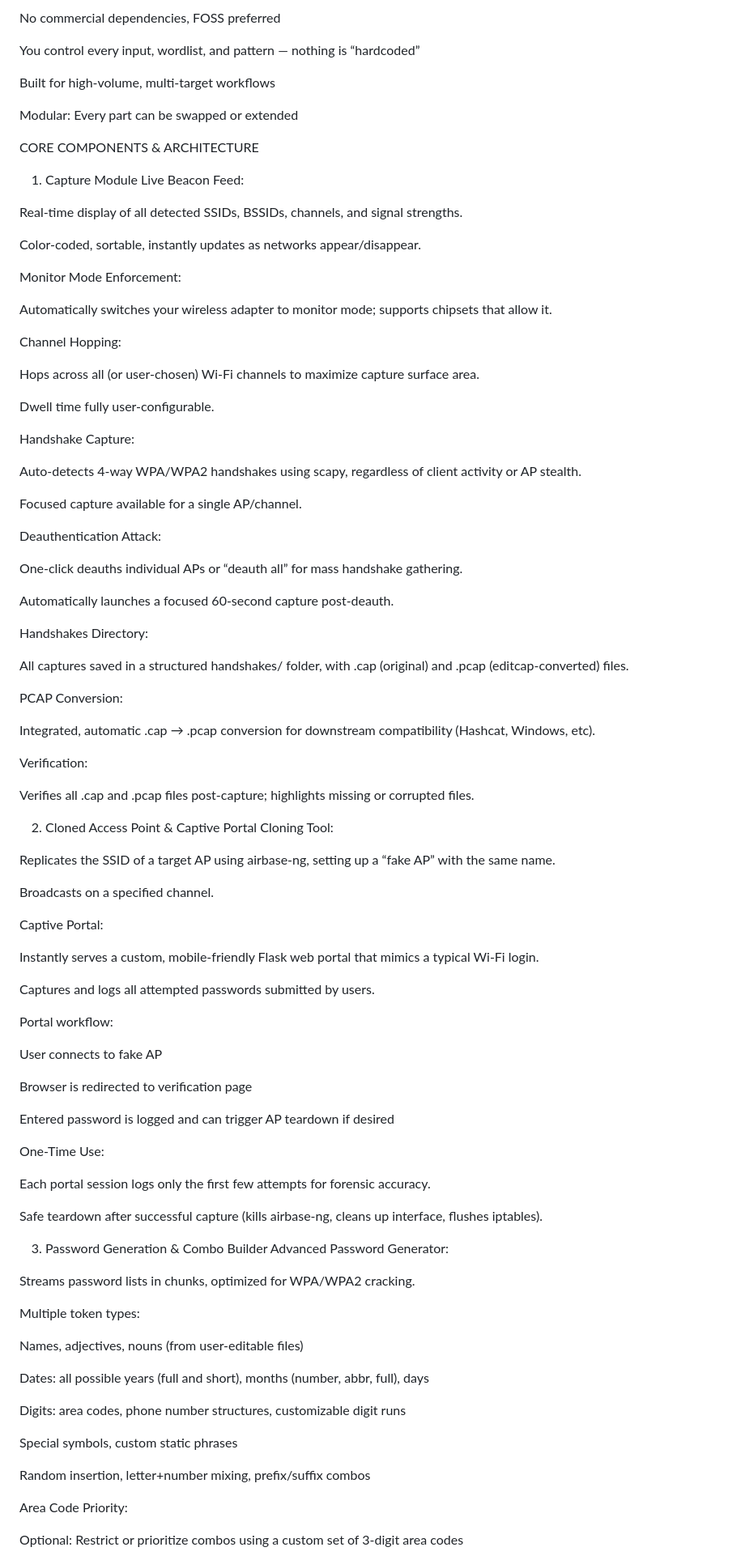
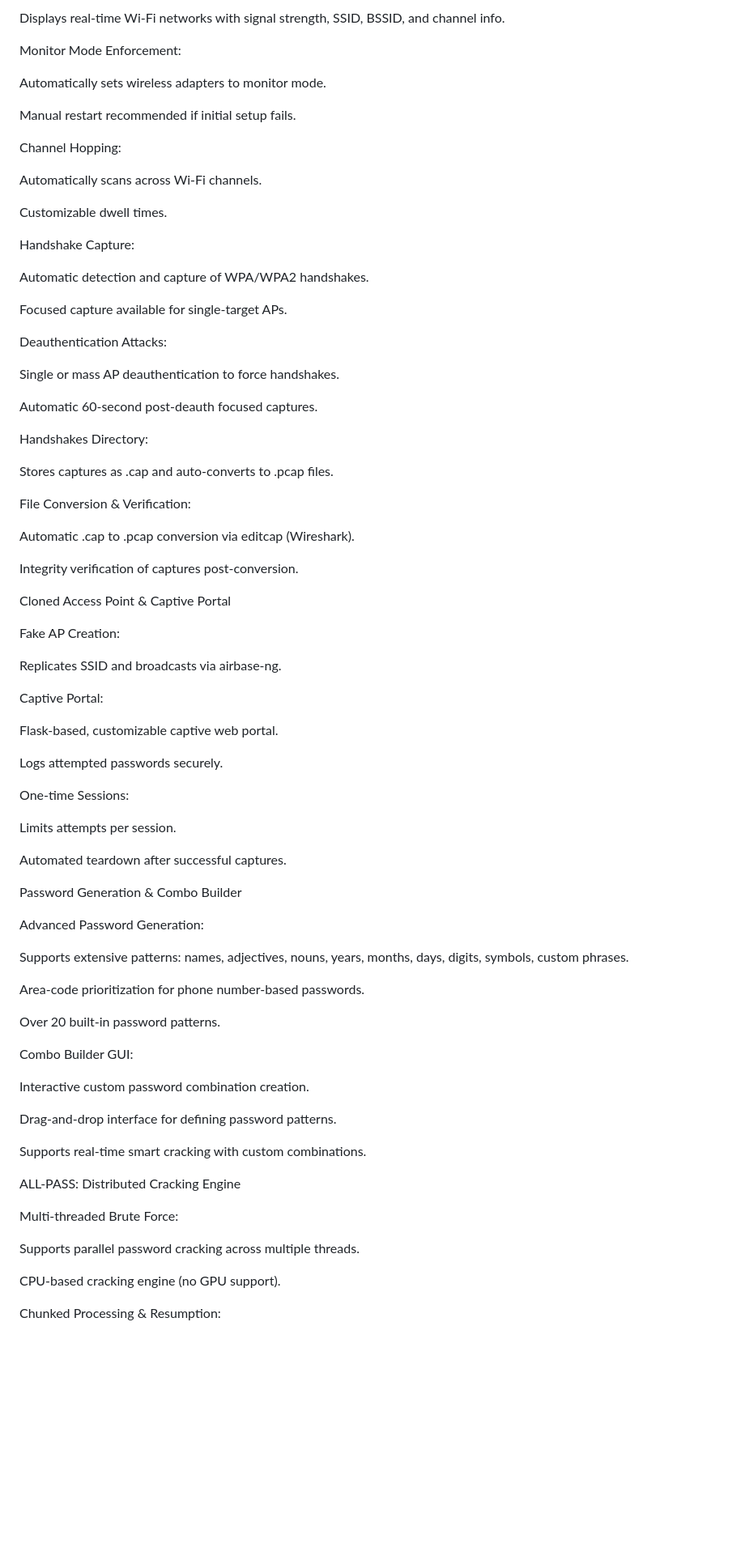
Before and after one commit to ThaFuentes/Silent_Turtle_Linux, a Markdown page: README.md, the part around one of its changes. Shown at 81% size. GitHub-like rendering; blank space fills up the shorter version.

```diff
--- a/README.md
+++ b/README.md
@@ -88,99 +45,83 @@ Key Principles:
 
-No commercial dependencies, FOSS preferred
-
-You control every input, wordlist, and pattern — nothing is “hardcoded”
-
-Built for high-volume, multi-target workflows
-
-Modular: Every part can be swapped or extended
-
-CORE COMPONENTS & ARCHITECTURE
-1. Capture Module
-Live Beacon Feed:
-
-Real-time display of all detected SSIDs, BSSIDs, channels, and signal strengths.
-
-Color-coded, sortable, instantly updates as networks appear/disappear.
+Displays real-time Wi-Fi networks with signal strength, SSID, BSSID, and channel info.
 
 Monitor Mode Enforcement:
 
-Automatically switches your wireless adapter to monitor mode; supports chipsets that allow it.
+Automatically sets wireless adapters to monitor mode.
+
+Manual restart recommended if initial setup fails.
 
 Channel Hopping:
 
-Hops across all (or user-chosen) Wi-Fi channels to maximize capture surface area.
+Automatically scans across Wi-Fi channels.
 
-Dwell time fully user-configurable.
+Customizable dwell times.
 
 Handshake Capture:
 
-Auto-detects 4-way WPA/WPA2 handshakes using scapy, regardless of client activity or AP stealth.
+Automatic detection and capture of WPA/WPA2 handshakes.
 
-Focused capture available for a single AP/channel.
+Focused capture available for single-target APs.
 
-Deauthentication Attack:
+Deauthentication Attacks:
 
-One-click deauths individual APs or “deauth all” for mass handshake gathering.
+Single or mass AP deauthentication to force handshakes.
 
-Automatically launches a focused 60-second capture post-deauth.
+Automatic 60-second post-deauth focused captures.
 
 Handshakes Directory:
 
-All captures saved in a structured handshakes/ folder, with .cap (original) and .pcap (editcap-converted) files.
+Stores captures as .cap and auto-converts to .pcap files.
 
-PCAP Conversion:
+File Conversion & Verification:
 
-Integrated, automatic .cap → .pcap conversion for downstream compatibility (Hashcat, Windows, etc).
+Automatic .cap to .pcap conversion via editcap (Wireshark).
 
-Verification:
+Integrity verification of captures post-conversion.
 
-Verifies all .cap and .pcap files post-capture; highlights missing or corrupted files.
+Cloned Access Point & Captive Portal
 
-2. Cloned Access Point & Captive Portal
-Cloning Tool:
+Fake AP Creation:
 
-Replicates the SSID of a target AP using airbase-ng, setting up a “fake AP” with the same name.
-
-Broadcasts on a specified channel.
+Replicates SSID and broadcasts via airbase-ng.
 
 Captive Portal:
 
-Instantly serves a custom, mobile-friendly Flask web portal that mimics a typical Wi-Fi login.
+Flask-based, customizable captive web portal.
 
-Captures and logs all attempted passwords submitted by users.
+Logs attempted passwords securely.
 
-Portal workflow:
+One-time Sessions:
 
-User connects to fake AP
+Limits attempts per session.
 
-Browser is redirected to verification page
+Automated teardown after successful captures.
 
-Entered password is logged and can trigger AP teardown if desired
+Password Generation & Combo Builder
 
-One-Time Use:
+Advanced Password Generation:
 
-Each portal session logs only the first few attempts for forensic accuracy.
+Supports extensive patterns: names, adjectives, nouns, years, months, days, digits, symbols, custom phrases.
 
-Safe teardown after successful capture (kills airbase-ng, cleans up interface, flushes iptables).
+Area-code prioritization for phone number-based passwords.
 
-3. Password Generation & Combo Builder
-Advanced Password Generator:
+Over 20 built-in password patterns.
 
-Streams password lists in chunks, optimized for WPA/WPA2 cracking.
+Combo Builder GUI:
 
-Multiple token types:
+Interactive custom password combination creation.
 
-Names, adjectives, nouns (from user-editable files)
+Drag-and-drop interface for defining password patterns.
 
-Dates: all possible years (full and short), months (number, abbr, full), days
+Supports real-time smart cracking with custom combinations.
 
-Digits: area codes, phone number structures, customizable digit runs
+ALL-PASS: Distributed Cracking Engine
 
-Special symbols, custom static phrases
+Multi-threaded Brute Force:
 
-Random insertion, letter+number mixing, prefix/suffix combos
+Supports parallel password cracking across multiple threads.
 
-Area Code Priority:
+CPU-based cracking engine (no GPU support).
 
-Optional: Restrict or prioritize combos using a custom set of 3-digit area codes
+Chunked Processing & Resumption:
 
```
Also changed, not shown: other parts of README.md (+95 -154 lines).
